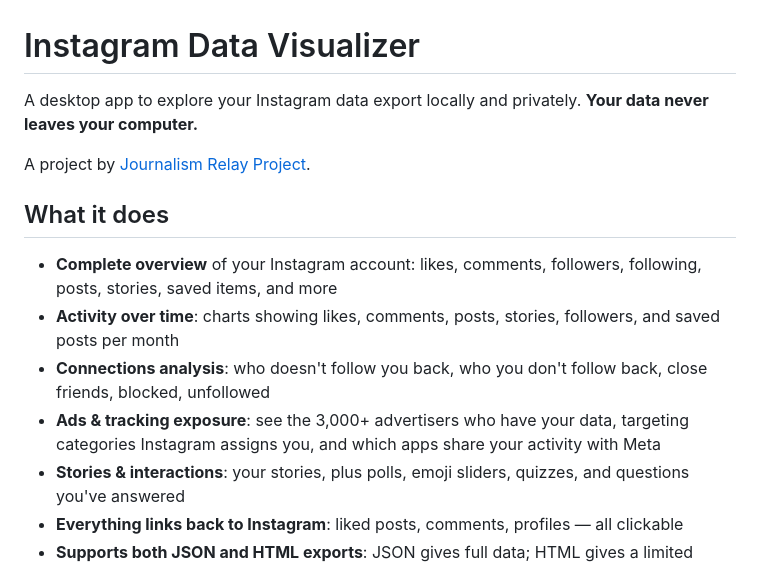
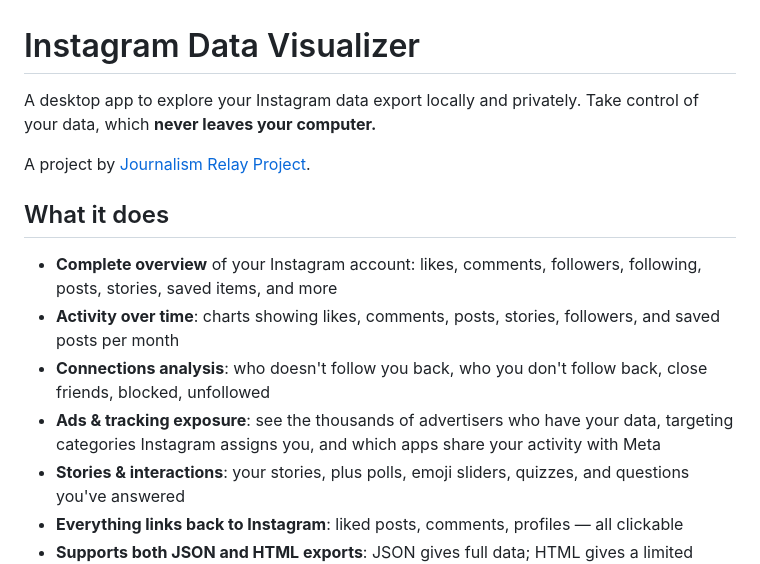
Before and after one commit to journalismrelay/instagram-data-visualizer, a Markdown page: README.md, the part around the change. Drawn GitHub-style.

```diff
--- a/README.md
+++ b/README.md
@@ -1,6 +1,6 @@
 # Instagram Data Visualizer
 
-A desktop app to explore your Instagram data export locally and privately. **Your data never leaves your computer.**
+A desktop app to explore your Instagram data export locally and privately. Take control of your data, which **never leaves your computer.**
 
 A project by [Journalism Relay Project](https://journalismrelay.org).
 
@@ -9,7 +9,7 @@ A project by [Journalism Relay Project](https://journalismrelay.org).
 - **Complete overview** of your Instagram account: likes, comments, followers, following, posts, stories, saved items, and more
 - **Activity over time**: charts showing likes, comments, posts, stories, followers, and saved posts per month
 - **Connections analysis**: who doesn't follow you back, who you don't follow back, close friends, blocked, unfollowed
-- **Ads & tracking exposure**: see the 3,000+ advertisers who have your data, targeting categories Instagram assigns you, and which apps share your activity with Meta
+- **Ads & tracking exposure**: see the thousands of advertisers who have your data, targeting categories Instagram assigns you, and which apps share your activity with Meta
 - **Stories & interactions**: your stories, plus polls, emoji sliders, quizzes, and questions you've answered
 - **Everything links back to Instagram**: liked posts, comments, profiles — all clickable
 - **Supports both JSON and HTML exports**: JSON gives full data; HTML gives a limited overview
```
